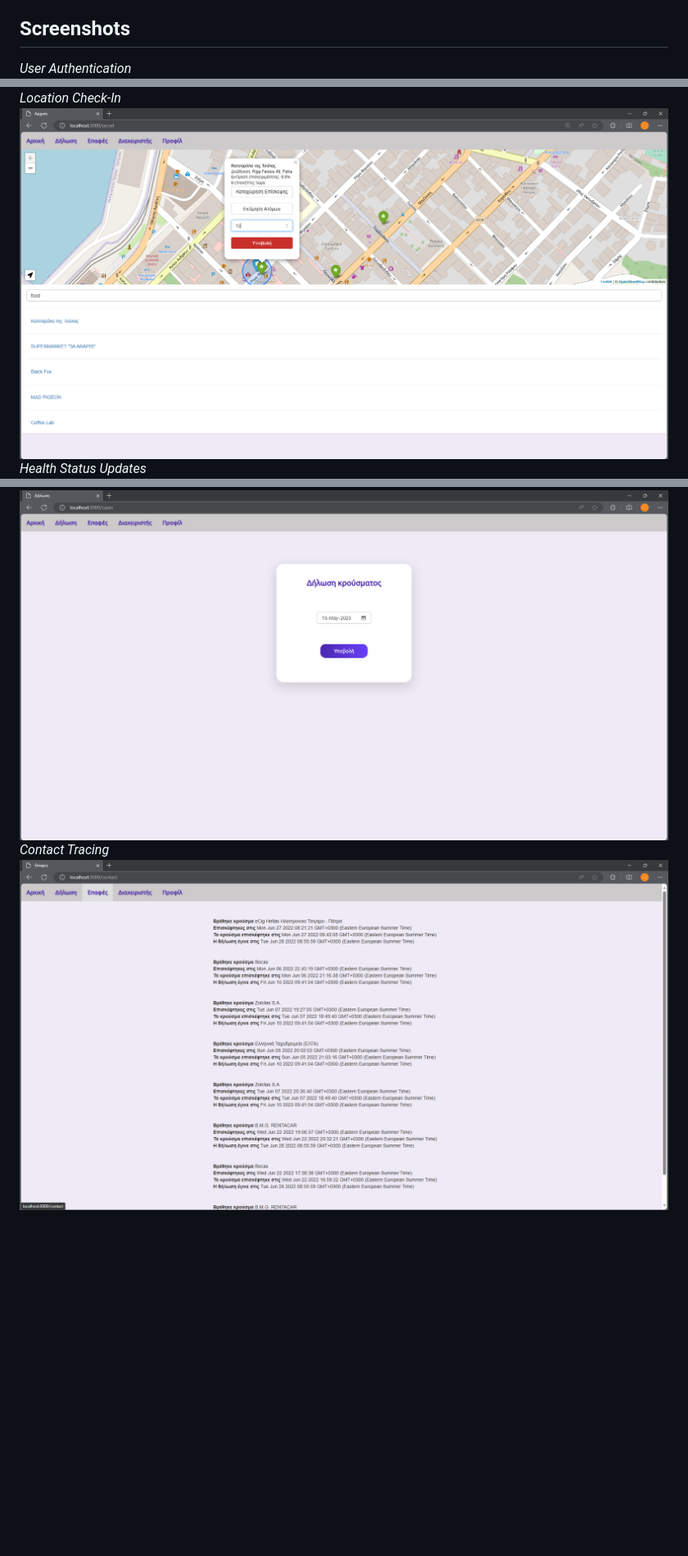
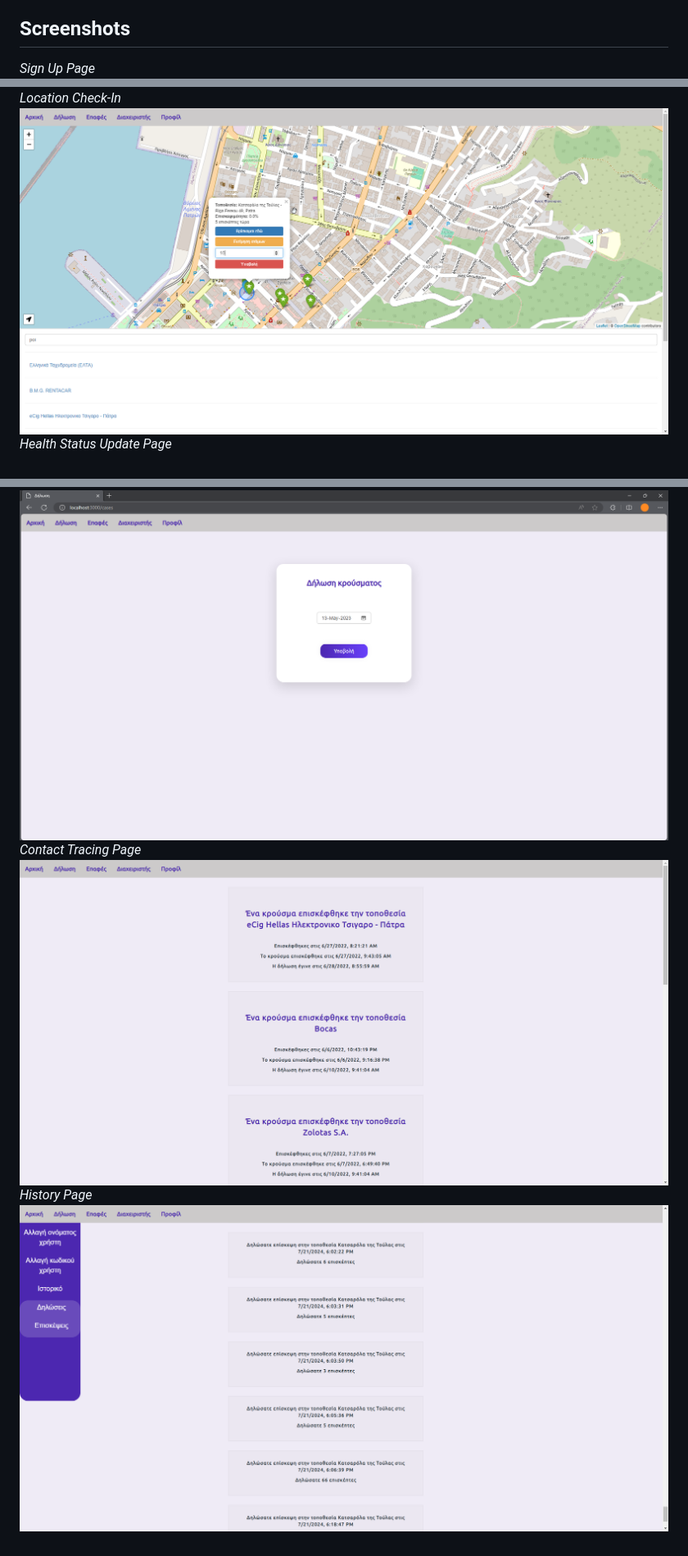
Before and after one commit to manosmin/ceid-web, a Markdown page: README.md, 3 parts joined by grey strips. Shown: that part at 82% size. Drawn GitHub-style; pictures changed too: screenshots/ss2.png, screenshots/ss4.png, screenshots/ss6.png (added); blank space fills up the shorter version.

Commit message:
readme and screenshots new

```diff
--- a/README.md
+++ b/README.md
@@ -48,5 +48,5 @@ Then, you can log-in as any user "X" entering `userXpass` as password, or as adm
 
 
 ## Screenshots
-*User Authentication*
+*Sign Up Page*
 ![App Screenshot](https://github.com/manosmin/ceid-web/blob/master/screenshots/ss5.png)
@@ -54,7 +54,9 @@ Then, you can log-in as any user "X" entering `userXpass` as password, or as adm
 ![App Screenshot](https://github.com/manosmin/ceid-web/blob/master/screenshots/ss3.png)
 *Location Check-In*
 ![App Screenshot](https://github.com/manosmin/ceid-web/blob/master/screenshots/ss2.png)
-*Health Status Updates*
+*Health Status Update Page*
 ![App Screenshot](https://github.com/manosmin/ceid-web/blob/master/screenshots/ss1.png)
-*Contact Tracing*
+*Contact Tracing Page*
 ![App Screenshot](https://github.com/manosmin/ceid-web/blob/master/screenshots/ss4.png)
+*History Page*
+![App Screenshot](https://github.com/manosmin/ceid-web/blob/master/screenshots/ss6.png)
```
Also changed, not shown: other parts of README.md (+1 -1 lines).
